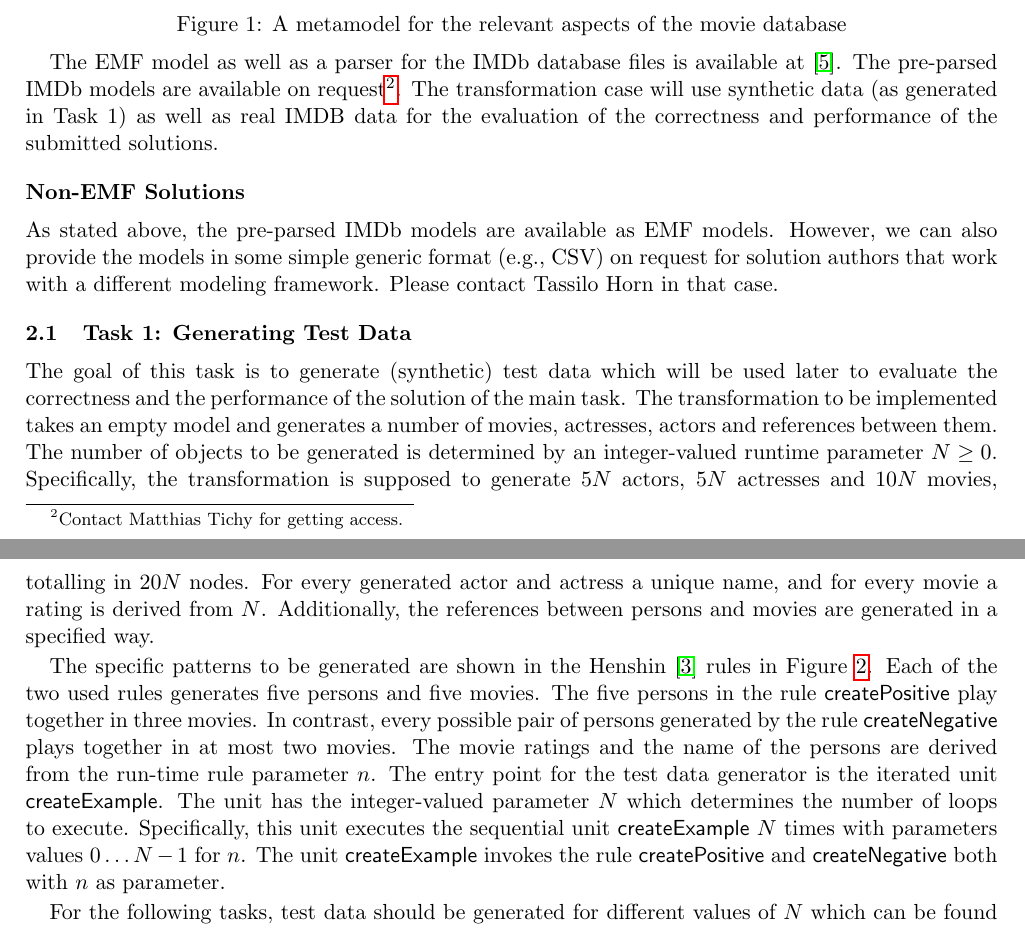
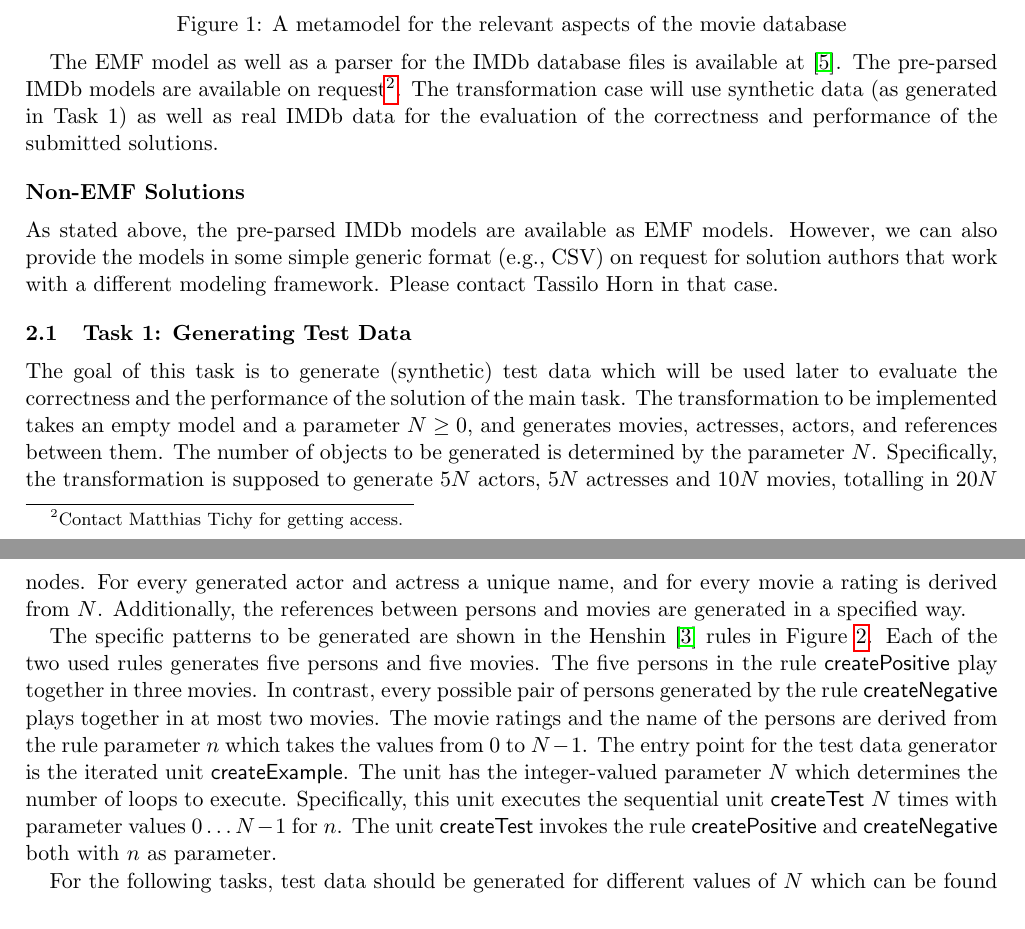
Before and after one commit to FTSRG/ttc14-eiq, a LaTeX paper (main.tex): two parts of pages 2 and 3 of 14, joined at a grey line, cut so that both start at the same text. Compiled offline with pdfLaTeX.

Commit message:
some last changes

```diff
--- a/main.tex
+++ b/main.tex
@@ -92,7 +92,7 @@ The EMF model as well as a parser for the IMDb database files is available at
 \cite{IMDB2EMF}. The pre-parsed IMDb models are available on
 request\footnote{\label{imdb-access}Contact Matthias Tichy for getting
   access.}. The transformation case will use synthetic data (as generated in
-Task~1) as well as real IMDB data for the evaluation of the correctness and
+Task~1) as well as real IMDb data for the evaluation of the correctness and
 performance of the submitted solutions.
 
 \subsection*{Non-EMF Solutions}
@@ -124,31 +124,33 @@ framework.  Please contact Tassilo Horn in that case.
 
 The goal of this task is to generate (synthetic) test data which will be used
 later to evaluate the correctness and the performance of the solution of the
-main task. The transformation to be implemented takes an empty model and
-generates a number of movies, actresses, actors and references between them.
-The number of objects to be generated is determined by an integer-valued
-runtime parameter $N\geq0$. Specifically, the transformation is supposed
-to generate $5N$ actors, $5N$ actresses and $10N$ movies, totalling in
-$20N$ nodes. For every generated actor and actress a unique name, and for
-every movie a rating is derived from $N$. Additionally, the references between
-persons and movies are generated in a specified way.
+main task. The transformation to be implemented takes an empty model and a
+parameter \(N\geq0\),
+and generates movies, actresses, actors, and references between them.  The
+number of objects to be generated is determined by the parameter $N$.
+Specifically, the transformation is supposed to generate $5N$ actors, $5N$
+actresses and $10N$ movies, totalling in $20N$ nodes.  For every generated
+actor and actress a unique name, and for every movie a rating is derived from
+$N$.  Additionally, the references between persons and movies are generated in
+a specified way.
 
 The specific patterns to be generated are shown in the Henshin~\cite{ABJ+10}
 rules in Figure~\ref{fig:gen-test-data}.  Each of the two used rules generates
-five persons and five movies. The five persons in the rule
+five persons and five movies.  The five persons in the rule
 \textsf{createPositive} play together in three movies.  In contrast, every
 possible pair of persons generated by the rule \textsf{createNegative} plays
-together in at most two movies.
-The movie ratings and the name of the persons are derived from the run-time
-rule parameter $n$. The entry point for the test data generator is the iterated
-unit \textsf{createExample}. The unit has the integer-valued parameter $N$
-which determines the number of loops to execute. Specifically, this unit
-executes the sequential unit \textsf{createExample} $N$ times with parameters
-values $0\ldots N-1$ for $n$. The unit \textsf{createExample} invokes the rule
+together in at most two movies.  The movie ratings and the name of the persons
+are derived from the rule parameter $n$ which takes the values from 0 to
+\(N-1\).
+The entry point for the test data generator is the iterated unit
+\textsf{createExample}.  The unit has the integer-valued parameter $N$ which
+determines the number of loops to execute.  Specifically, this unit executes
+the sequential unit \textsf{createTest} $N$ times with parameter values
+$0\ldots{}N-1$ for $n$.  The unit \textsf{createTest} invokes the rule
 \textsf{createPositive} and \textsf{createNegative} both with $n$ as parameter.
 
-For the following tasks, test data should be generated for different values
-of $N$ which can be found in Table~\ref{tab:synthetic-numbers}.
+For the following tasks, test data should be generated for different values of
+$N$ which can be found in Table~\ref{tab:synthetic-numbers}.
 
 
 \begin{figure}[p]
```
Also changed, not shown: main.tex (13 more changed lines).
